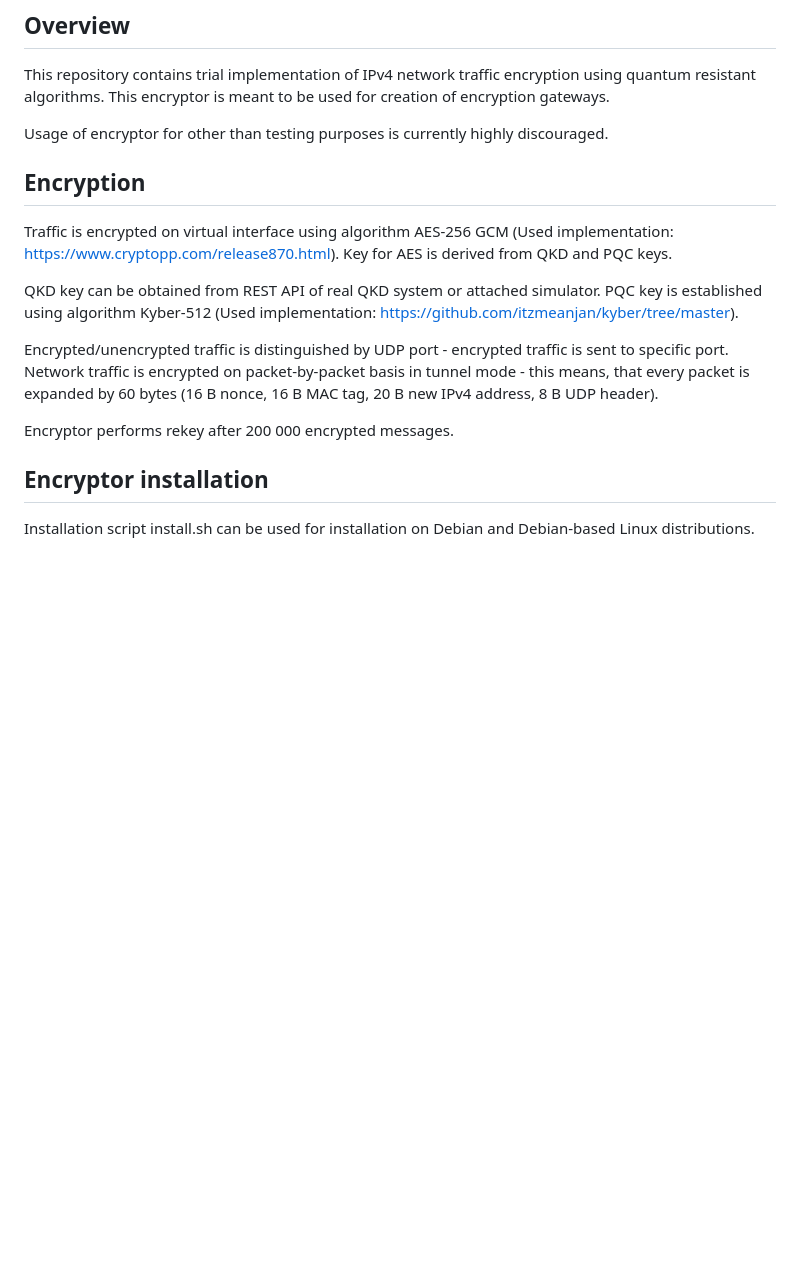
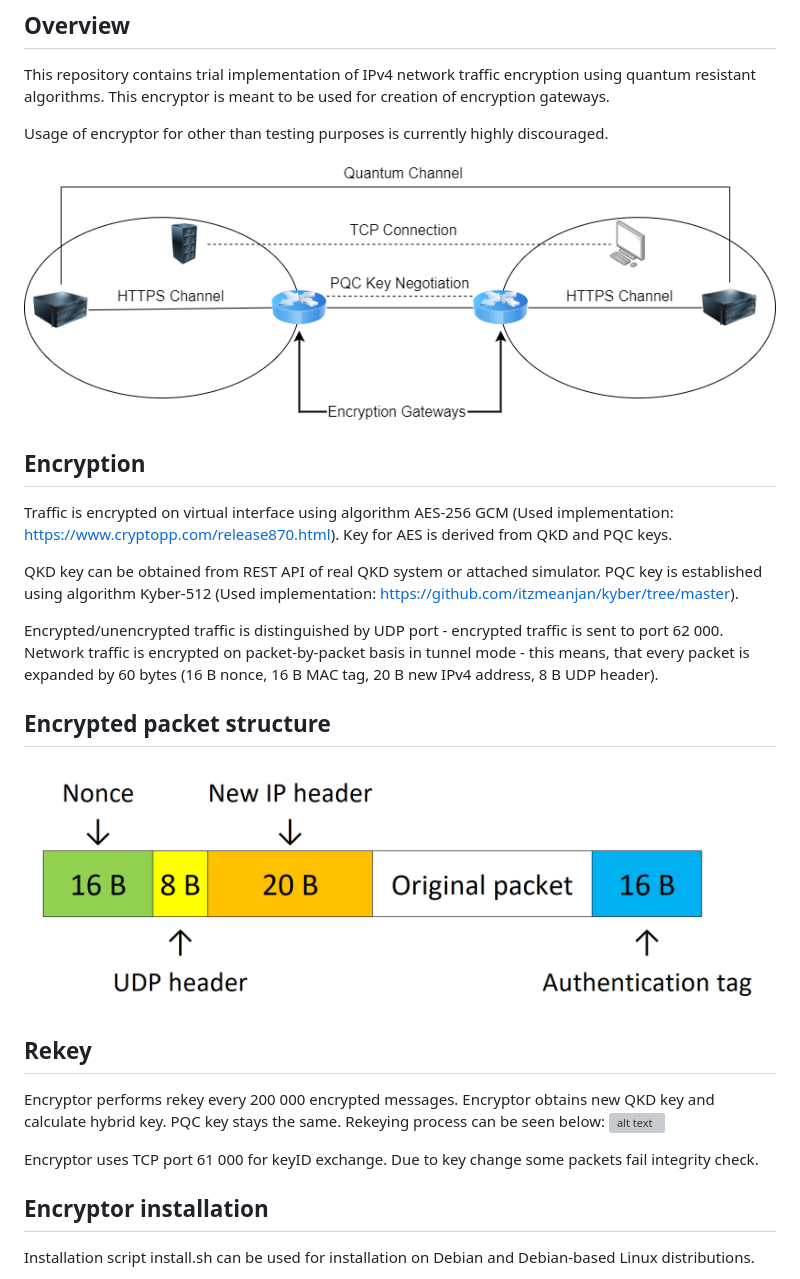
Before and after one commit to gabsssq/Linux-network-traffic-encryptor, a Markdown page: README.md, the part around the change. GitHub-like rendering; blank space fills up the shorter version; grey boxes are pictures that could not be loaded.

```diff
--- a/README.md
+++ b/README.md
@@ -6,6 +6,8 @@ This encryptor is meant to be used for creation of encryption gateways.
 
 Usage of encryptor for other than testing purposes is currently highly discouraged.
 
+![alt text](https://github.com/gabsssq/Linux-network-traffic-encryptor/blob/main/schema.png?raw=true)
+
 ## Encryption
 Traffic is encrypted on virtual interface using algorithm AES-256 GCM (Used implementation: https://www.cryptopp.com/release870.html).
 Key for AES is derived from QKD and PQC keys.
@@ -13,10 +15,18 @@ Key for AES is derived from QKD and PQC keys.
 QKD key can be obtained from REST API of real QKD system or attached simulator.
 PQC key is established using algorithm Kyber-512 (Used implementation: https://github.com/itzmeanjan/kyber/tree/master).
 
-Encrypted/unencrypted traffic is distinguished by UDP port - encrypted traffic is sent to specific port.
+Encrypted/unencrypted traffic is distinguished by UDP port - encrypted traffic is sent to port 62 000.
 Network traffic is encrypted on packet-by-packet basis in tunnel mode - this means, that every packet is expanded by 60 bytes (16 B nonce, 16 B MAC tag, 20 B new IPv4 address, 8 B UDP header).
 
-Encryptor performs rekey after 200 000 encrypted messages.
+## Encrypted packet structure
+![alt text](https://github.com/gabsssq/Linux-network-traffic-encryptor/blob/main/encrpacketstructure.png?raw=true)
+
+## Rekey
+Encryptor performs rekey every 200 000 encrypted messages. Encryptor obtains new QKD key and calculate hybrid key. PQC key stays the same.
+Rekeying process can be seen below:
+![alt text](https://github.com/gabsssq/Linux-network-traffic-encryptor/blob/main/rekey.png?raw=true)
+
+Encryptor uses TCP port 61 000 for keyID exchange. Due to key change some packets fail integrity check.
 
 ## Encryptor installation
 Installation script install.sh can be used for installation on Debian and Debian-based Linux distributions.
```
